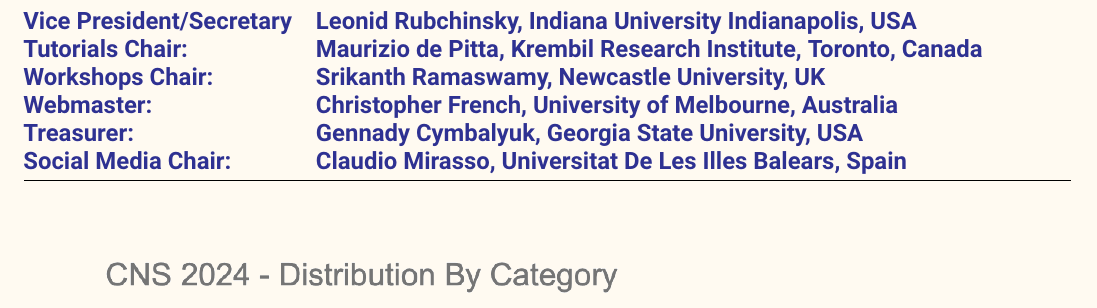
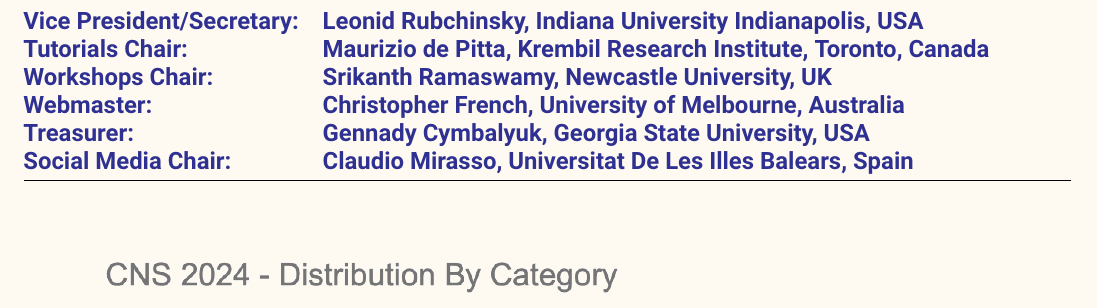
Before and after one commit to cengique/ocns-newsletter, a LaTeX document (2024-autumn/newsletter.tex): part of page 4 of 16, cut so that both start at the same text. Compiled offline with pdfLaTeX.

Commit message:
chore: add missing colon

```diff
--- a/2024-autumn/newsletter.tex
+++ b/2024-autumn/newsletter.tex
@@ -66,7 +66,7 @@
 \section*{CNS*2024 Natal: in charts}%
 \sectionauthor{%
   \hspace{-1ex}\begin{tabularx}{\textwidth}{lX}%
-    Vice President/Secretary & Leonid Rubchinsky, Indiana University Indianapolis, USA\\
+    Vice President/Secretary: & Leonid Rubchinsky, Indiana University Indianapolis, USA\\
     Tutorials Chair: & Maurizio de Pitta, Krembil Research Institute, Toronto, Canada\\
     Workshops Chair: & Srikanth Ramaswamy, Newcastle University, UK\\
     Webmaster: & Christopher French, University of Melbourne, Australia\\
```
Also changed, not shown: 2024-autumn/newsletter.pdf.
